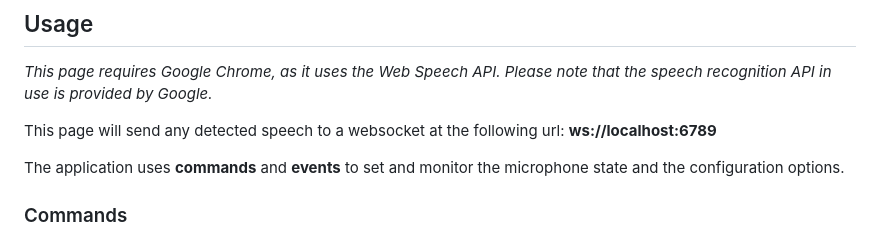
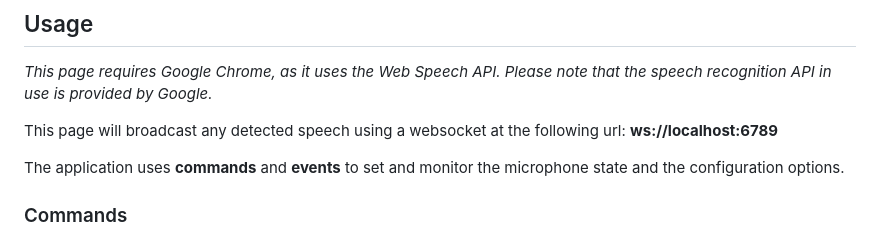
Before and after one commit to theneolanders/resonite-voice-bridge, a Markdown page: README.md, the part around the change. Rendered like a GitHub page.

Commit message:
Update README.md
make clear that the bridge is its own server instead of sending to an existing one

```diff
--- a/README.md
+++ b/README.md
@@ -22,7 +22,7 @@ Use the Websocket Message Received node to receive real-time updates from the sp
 
 *This page requires Google Chrome, as it uses the Web Speech API. Please note that the speech recognition API in use is provided by Google.*
 
-This page will send any detected speech to a websocket at the following url: **ws://localhost:6789**
+This page will broadcast any detected speech using a websocket at the following url: **ws://localhost:6789**
 
 The application uses **commands** and **events** to set and monitor the microphone state and the configuration options.
 
```
